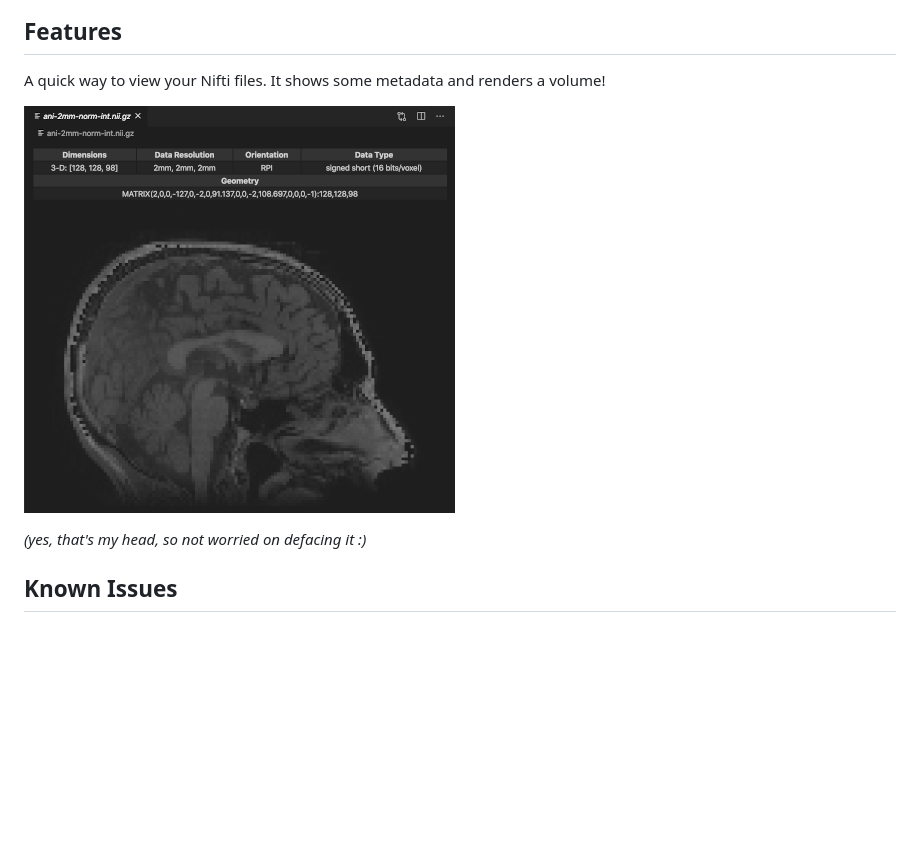
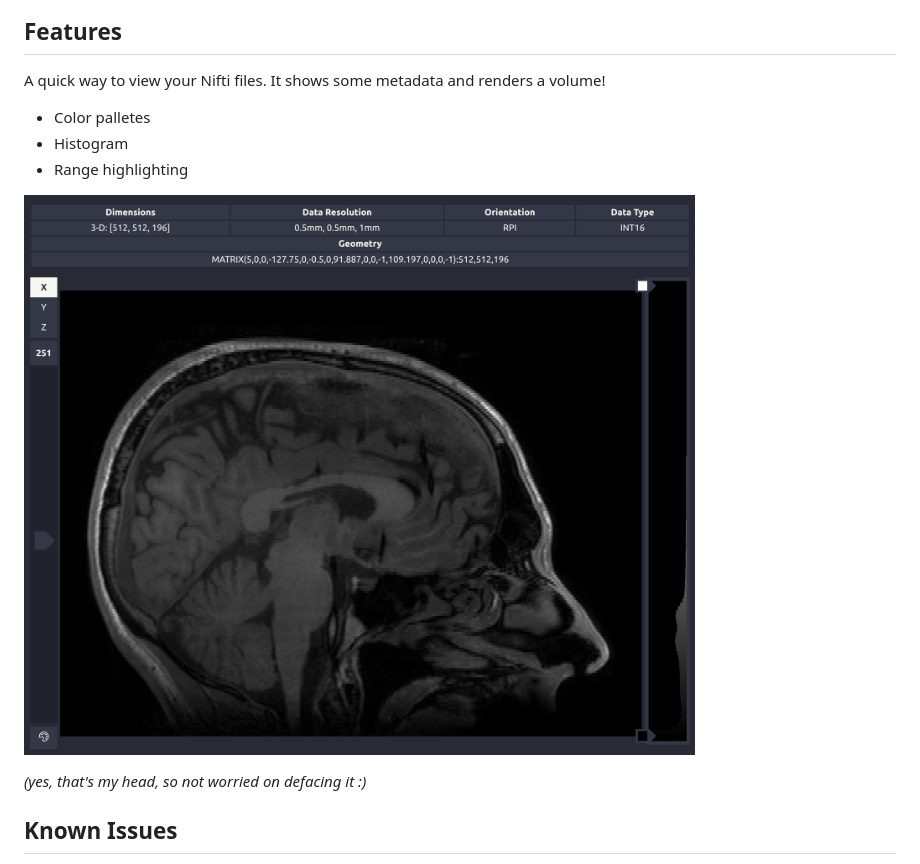
Before and after one commit to anibalsolon/vscode-neuro-viewer, a Markdown page: README.md, the part around the change. Rendered like a GitHub page; pictures changed too: neuro-viewer-screenshot.png; blank space fills up the shorter version.

```diff
--- a/README.md
+++ b/README.md
@@ -18,6 +18,10 @@ This extension allows the user to visualize the volumetric data in Nifti files,
 
 A quick way to view your Nifti files. It shows some metadata and renders a volume!
 
+* Color palletes
+* Histogram
+* Range highlighting
+
 ![My brain in the viewer](https://raw.githubusercontent.com/anibalsolon/vscode-neuro-viewer/main/neuro-viewer-screenshot.png)
 
 *(yes, that's my head, so not worried on defacing it :)*
```
Also changed, not shown: CHANGELOG.md (+27 -0 lines).
